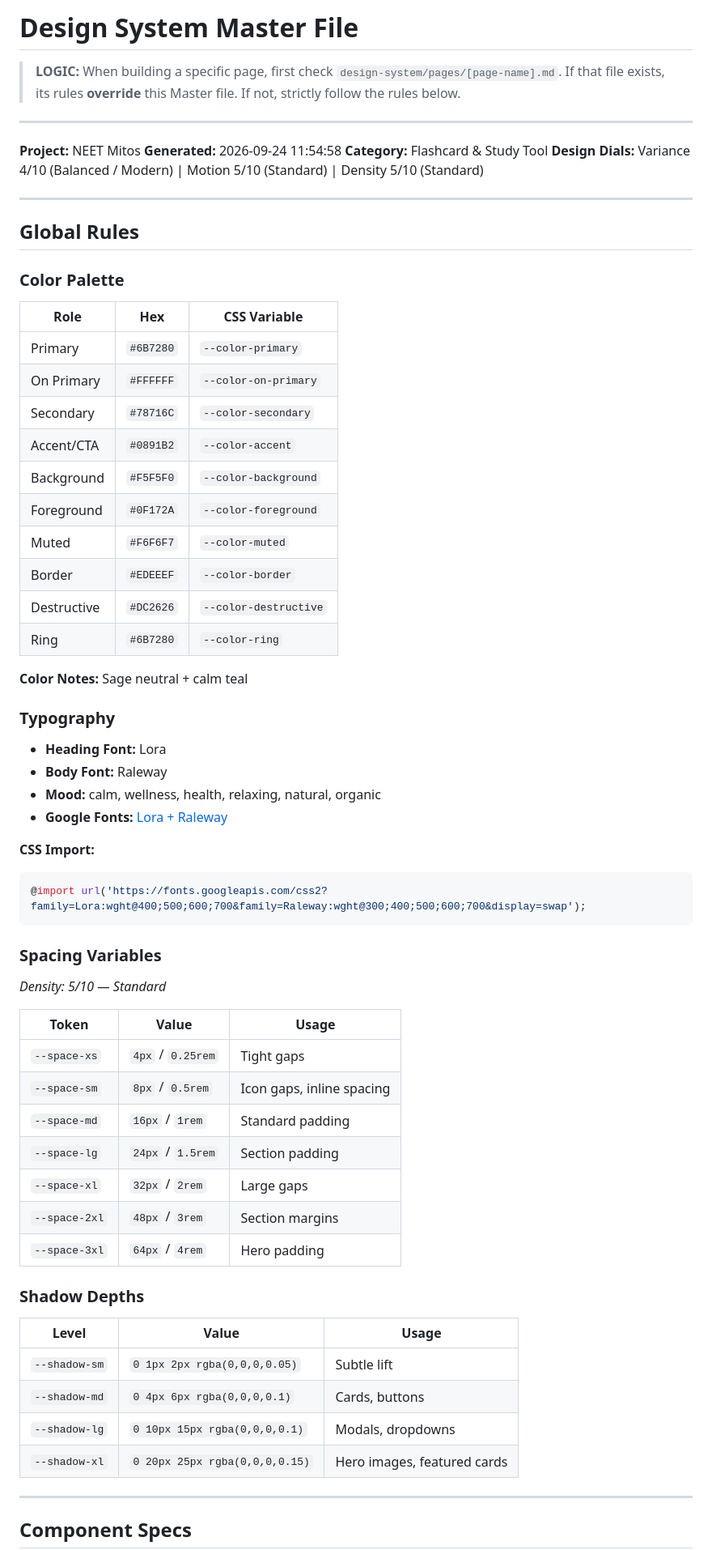
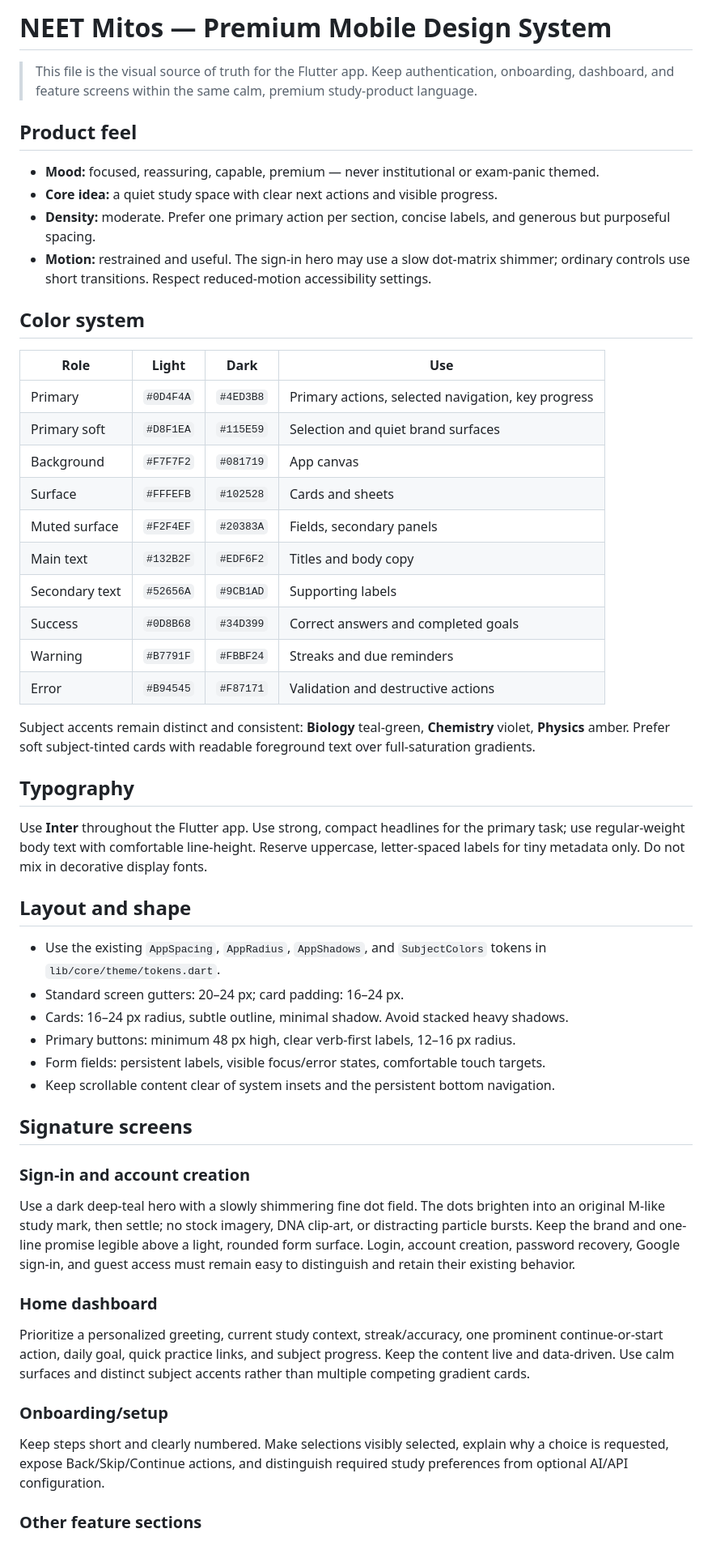
Before and after one commit to AnkarIIT/Mitosis, a Markdown page: design-system/neet-mitos/MASTER.md, the part around one of its changes. Shown at 81% size. Drawn GitHub-style.

Commit message:
chore: update design-system/neet-mitos/MASTER.md

````diff
--- a/design-system/neet-mitos/MASTER.md
+++ b/design-system/neet-mitos/MASTER.md
@@ -1,73 +1,57 @@
-# Design System Master File
+# NEET Mitos — Premium Mobile Design System
 
-> **LOGIC:** When building a specific page, first check `design-system/pages/[page-name].md`.
-> If that file exists, its rules **override** this Master file.
-> If not, strictly follow the rules below.
+> This file is the visual source of truth for the Flutter app. Keep authentication, onboarding, dashboard, and feature screens within the same calm, premium study-product language.
 
----
+## Product feel
 
-**Project:** NEET Mitos
-**Generated:** 2026-09-24 11:54:58
-**Category:** Flashcard & Study Tool
-**Design Dials:** Variance 4/10 (Balanced / Modern) | Motion 5/10 (Standard) | Density 5/10 (Standard)
+- **Mood:** focused, reassuring, capable, premium — never institutional or exam-panic themed.
+- **Core idea:** a quiet study space with clear next actions and visible progress.
+- **Density:** moderate. Prefer one primary action per section, concise labels, and generous but purposeful spacing.
+- **Motion:** restrained and useful. The sign-in hero may use a slow dot-matrix shimmer; ordinary controls use short transitions. Respect reduced-motion accessibility settings.
 
----
+## Color system
 
-## Global Rules
+| Role | Light | Dark | Use |
+|---|---|---|---|
+| Primary | `#0D4F4A` | `#4ED3B8` | Primary actions, selected navigation, key progress |
+| Primary soft | `#D8F1EA` | `#115E59` | Selection and quiet brand surfaces |
+| Background | `#F7F7F2` | `#081719` | App canvas |
+| Surface | `#FFFEFB` | `#102528` | Cards and sheets |
+| Muted surface | `#F2F4EF` | `#20383A` | Fields, secondary panels |
+| Main text | `#132B2F` | `#EDF6F2` | Titles and body copy |
+| Secondary text | `#52656A` | `#9CB1AD` | Supporting labels |
+| Success | `#0D8B68` | `#34D399` | Correct answers and completed goals |
+| Warning | `#B7791F` | `#FBBF24` | Streaks and due reminders |
+| Error | `#B94545` | `#F87171` | Validation and destructive actions |
 
-### Color Palette
+Subject accents remain distinct and consistent: **Biology** teal-green, **Chemistry** violet, **Physics** amber. Prefer soft subject-tinted cards with readable foreground text over full-saturation gradients.
 
-| Role | Hex | CSS Variable |
-|------|-----|--------------|
-| Primary | `#6B7280` | `--color-primary` |
-| On Primary | `#FFFFFF` | `--color-on-primary` |
-| Secondary | `#78716C` | `--color-secondary` |
-| Accent/CTA | `#0891B2` | `--color-accent` |
-| Background | `#F5F5F0` | `--color-background` |
-| Foreground | `#0F172A` | `--color-foreground` |
-| Muted | `#F6F6F7` | `--color-muted` |
-| Border | `#EDEEEF` | `--color-border` |
-| Destructive | `#DC2626` | `--color-destructive` |
-| Ring | `#6B7280` | `--color-ring` |
+## Typography
 
-**Color Notes:** Sage neutral + calm teal
+Use **Inter** throughout the Flutter app. Use strong, compact headlines for the primary task; use regular-weight body text with comfortable line-height. Reserve uppercase, letter-spaced labels for tiny metadata only. Do not mix in decorative display fonts.
 
-### Typography
+## Layout and shape
 
-- **Heading Font:** Lora
-- **Body Font:** Raleway
-- **Mood:** calm, wellness, health, relaxing, natural, organic
-- **Google Fonts:** [Lora + Raleway](https://fonts.google.com/share?selection.family=Lora:wght@400;500;600;700|Raleway:wght@300;400;500;600;700)
+- Use the existing `AppSpacing`, `AppRadius`, `AppShadows`, and `SubjectColors` tokens in `lib/core/theme/tokens.dart`.
+- Standard screen gutters: 20–24 px; card padding: 16–24 px.
+- Cards: 16–24 px radius, subtle outline, minimal shadow. Avoid stacked heavy shadows.
+- Primary buttons: minimum 48 px high, clear verb-first labels, 12–16 px radius.
+- Form fields: persistent labels, visible focus/error states, comfortable touch targets.
+- Keep scrollable content clear of system insets and the persistent bottom navigation.
 
-**CSS Import:**
-```css
-@import url('https://fonts.googleapis.com/css2?family=Lora:wght@400;500;600;700&family=Raleway:wght@300;400;500;600;700&display=swap');
-```
+## Signature screens
 
-### Spacing Variables
+### Sign-in and account creation
 
-*Density: 5/10 — Standard*
+Use a dark deep-teal hero with a slowly shimmering fine dot field. The dots brighten into an original M-like study mark, then settle; no stock imagery, DNA clip-art, or distracting particle bursts. Keep the brand and one-line promise legible above a light, rounded form surface. Login, account creation, password recovery, Google sign-in, and guest access must remain easy to distinguish and retain their existing behavior.
 
-| Token | Value | Usage |
-|-------|-------|-------|
-| `--space-xs` | `4px` / `0.25rem` | Tight gaps |
-| `--space-sm` | `8px` / `0.5rem` | Icon gaps, inline spacing |
-| `--space-md` | `16px` / `1rem` | Standard padding |
-| `--space-lg` | `24px` / `1.5rem` | Section padding |
-| `--space-xl` | `32px` / `2rem` | Large gaps |
-| `--space-2xl` | `48px` / `3rem` | Section margins |
-| `--space-3xl` | `64px` / `4rem` | Hero padding |
+### Home dashboard
 
-### Shadow Depths
+Prioritize a personalized greeting, current study context, streak/accuracy, one prominent continue-or-start action, daily goal, quick practice links, and subject progress. Keep the content live and data-driven. Use calm surfaces and distinct subject accents rather than multiple competing gradient cards.
 
-| Level | Value | Usage |
-|-------|-------|-------|
-| `--shadow-sm` | `0 1px 2px rgba(0,0,0,0.05)` | Subtle lift |
-| `--shadow-md` | `0 4px 6px rgba(0,0,0,0.1)` | Cards, buttons |
-| `--shadow-lg` | `0 10px 15px rgba(0,0,0,0.1)` | Modals, dropdowns |
-| `--shadow-xl` | `0 20px 25px rgba(0,0,0,0.15)` | Hero images, featured cards |
+### Onboarding/setup
 
----
+Keep steps short and clearly numbered. Make selections visibly selected, explain why a choice is requested, expose Back/Skip/Continue actions, and distinguish required study preferences from optional AI/API configuration.
 
-## Component Specs
+### Other feature sections
 
````
Also changed, not shown: other parts of design-system/neet-mitos/MASTER.md (+15 -149 lines).
